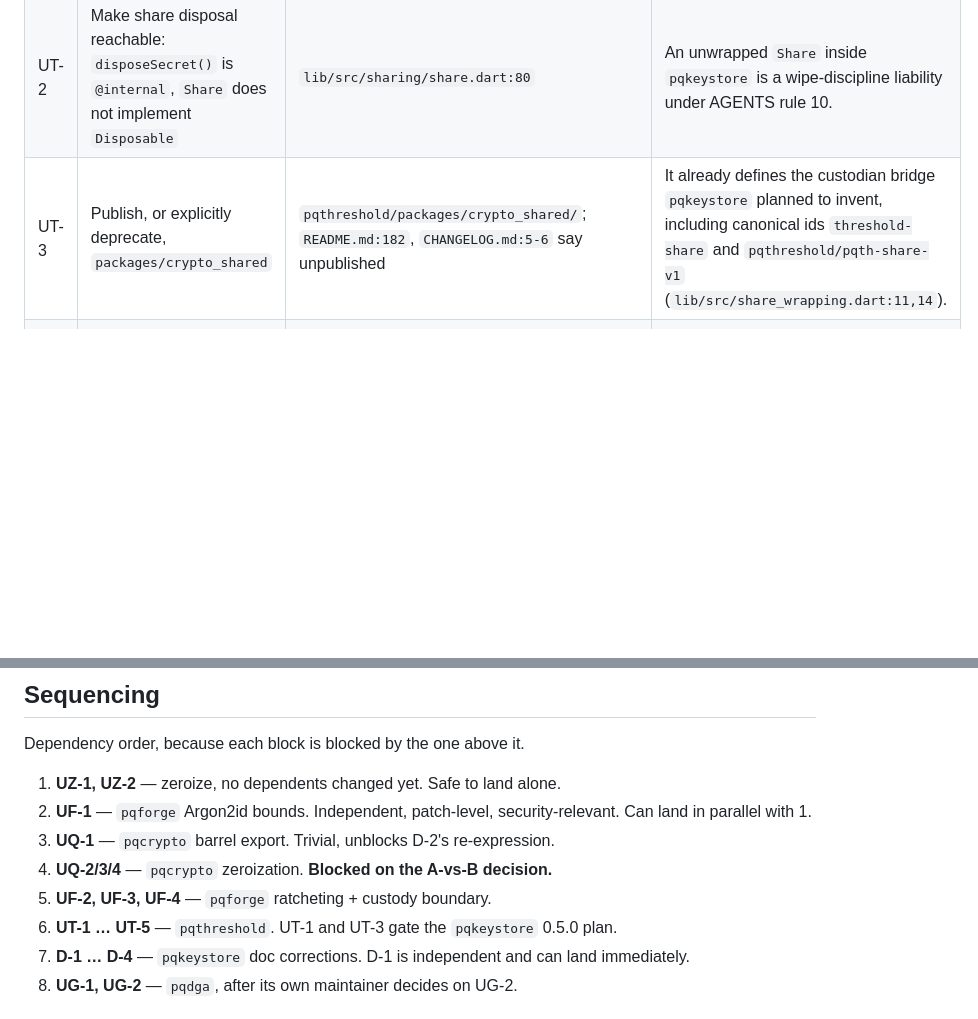
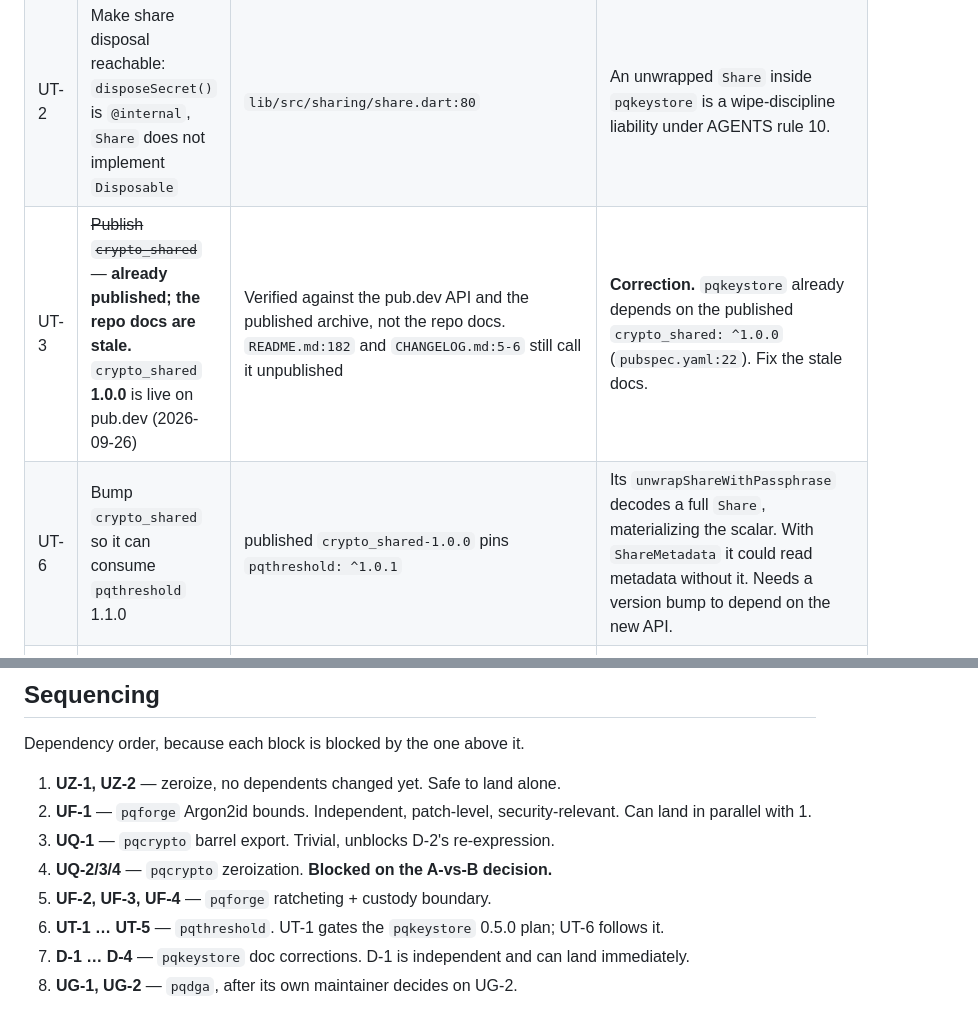
Before and after one commit to turkananation/pqkeystore, a Markdown page: doc/UPSTREAM.md, 2 parts joined by grey strips. Drawn GitHub-style; blank space fills up the shorter version.

```diff
--- a/doc/UPSTREAM.md
+++ b/doc/UPSTREAM.md
@@ -119,7 +142,8 @@ Status: **open** = not started. Nothing in this table is claimed as done.
 | --- | --- | --- | --- |
 | UT-1 | Provide a **metadata-only decode** for a share: read `version`, `kind`, `scheme`, `t`, `n`, `participantId`, `index`, `ceremonyId` **without** materializing the secret scalar | reaching `t`/`n`/`index`/`ceremonyId` today requires `Share.fromBytes`, which builds a live `SecretBuffer` (`lib/src/serialization/share_codec.dart:55-62`) | **This blocks a `pqkeystore` roadmap item.** 0.5.0 says "validate share metadata at `putShare` time"; that is impossible before sealing today, and doing it by unwrapping first inverts the custody model `pqthreshold`'s own `doc/TERMINAL.md:168-169` insists on. |
 | UT-2 | Make share disposal reachable: `disposeSecret()` is `@internal`, `Share` does not implement `Disposable` | `lib/src/sharing/share.dart:80` | An unwrapped `Share` inside `pqkeystore` is a wipe-discipline liability under AGENTS rule 10. |
-| UT-3 | Publish, or explicitly deprecate, `packages/crypto_shared` | `pqthreshold/packages/crypto_shared/`; `README.md:182`, `CHANGELOG.md:5-6` say unpublished | It already defines the custodian bridge `pqkeystore` planned to invent, including canonical ids `threshold-share` and `pqthreshold/pqth-share-v1` (`lib/src/share_wrapping.dart:11,14`). |
+| UT-3 | ~~Publish `crypto_shared`~~ — **already published; the repo docs are stale.** `crypto_shared` **1.0.0** is live on pub.dev (2026-09-26) | Verified against the pub.dev API and the published archive, not the repo docs. `README.md:182` and `CHANGELOG.md:5-6` still call it unpublished | **Correction.** `pqkeystore` already depends on the published `crypto_shared: ^1.0.0` (`pubspec.yaml:22`). Fix the stale docs. |
+| UT-6 | Bump `crypto_shared` so it can consume `pqthreshold` 1.1.0 | published `crypto_shared-1.0.0` pins `pqthreshold: ^1.0.1` | Its `unwrapShareWithPassphrase` decodes a full `Share`, materializing the scalar. With `ShareMetadata` it could read metadata without it. Needs a version bump to depend on the new API. |
 | UT-4 | Settle and document the participant-index convention | `Share.index` is 1-based (`share.dart:37`, validated `1..n` at `:62-64`); `MlDsaShare.mithrilPartyId` is 0-based (`ml_dsa_share.dart:98`) | `pqkeystore`'s `ThresholdMeta.participantIndex` is currently documented `[0, n)` and is **wrong** relative to `Share`. See D-1. |
 | UT-5 | Export a standalone validator for `1 <= index <= n` and the `participantId` length bound | both live inside `@internal Share.create` (`share.dart:62-64,82-86`) | `pqkeystore` would otherwise re-implement them. |
 
@@ -154,7 +178,7 @@ Dependency order, because each block is blocked by the one above it.
 3. **UQ-1** — `pqcrypto` barrel export. Trivial, unblocks D-2's re-expression.
 4. **UQ-2/3/4** — `pqcrypto` zeroization. **Blocked on the A-vs-B decision.**
 5. **UF-2, UF-3, UF-4** — `pqforge` ratcheting + custody boundary.
-6. **UT-1 … UT-5** — `pqthreshold`. UT-1 and UT-3 gate the `pqkeystore` 0.5.0 plan.
+6. **UT-1 … UT-5** — `pqthreshold`. UT-1 gates the `pqkeystore` 0.5.0 plan; UT-6 follows it.
 7. **D-1 … D-4** — `pqkeystore` doc corrections. D-1 is independent and can land immediately.
 8. **UG-1, UG-2** — `pqdga`, after its own maintainer decides on UG-2.
 
```
Also changed, not shown: other parts of doc/UPSTREAM.md (+23 -0 lines).
